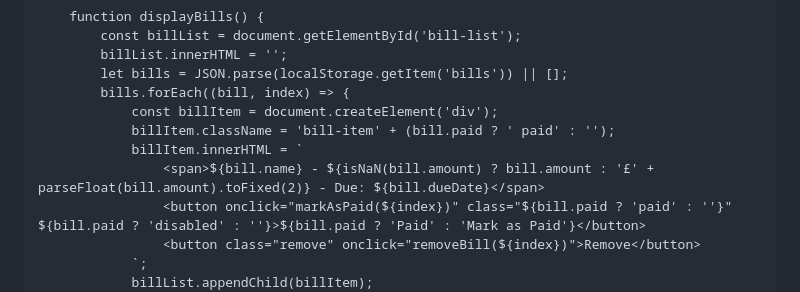
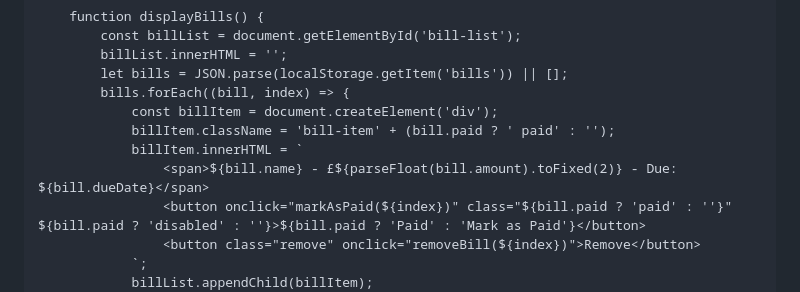
Before and after one commit to YRPRO1/Bill-Tracker, a Markdown page: README.md, the part around the change printed below. Rendered like a GitHub page.

```diff
--- a/README.md
+++ b/README.md
@@ -131,7 +138,7 @@
                 const billItem = document.createElement('div');
                 billItem.className = 'bill-item' + (bill.paid ? ' paid' : '');
                 billItem.innerHTML = `
-                    <span>${bill.name} - ${isNaN(bill.amount) ? bill.amount : '£' + parseFloat(bill.amount).toFixed(2)} - Due: ${bill.dueDate}</span>
+                    <span>${bill.name} - £${parseFloat(bill.amount).toFixed(2)} - Due: ${bill.dueDate}</span>
                     <button onclick="markAsPaid(${index})" class="${bill.paid ? 'paid' : ''}" ${bill.paid ? 'disabled' : ''}>${bill.paid ? 'Paid' : 'Mark as Paid'}</button>
                     <button class="remove" onclick="removeBill(${index})">Remove</button>
                 `;
```
Also changed, not shown: other parts of README.md (+11 -4 lines).
